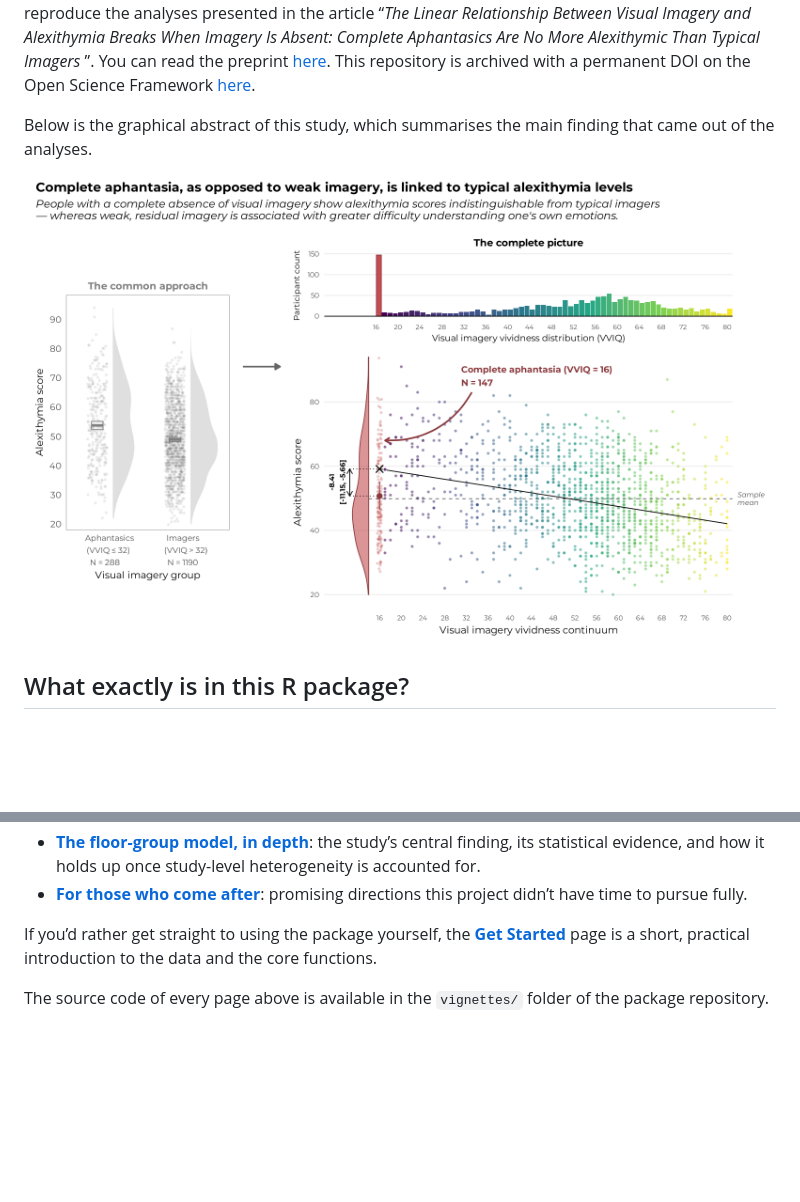
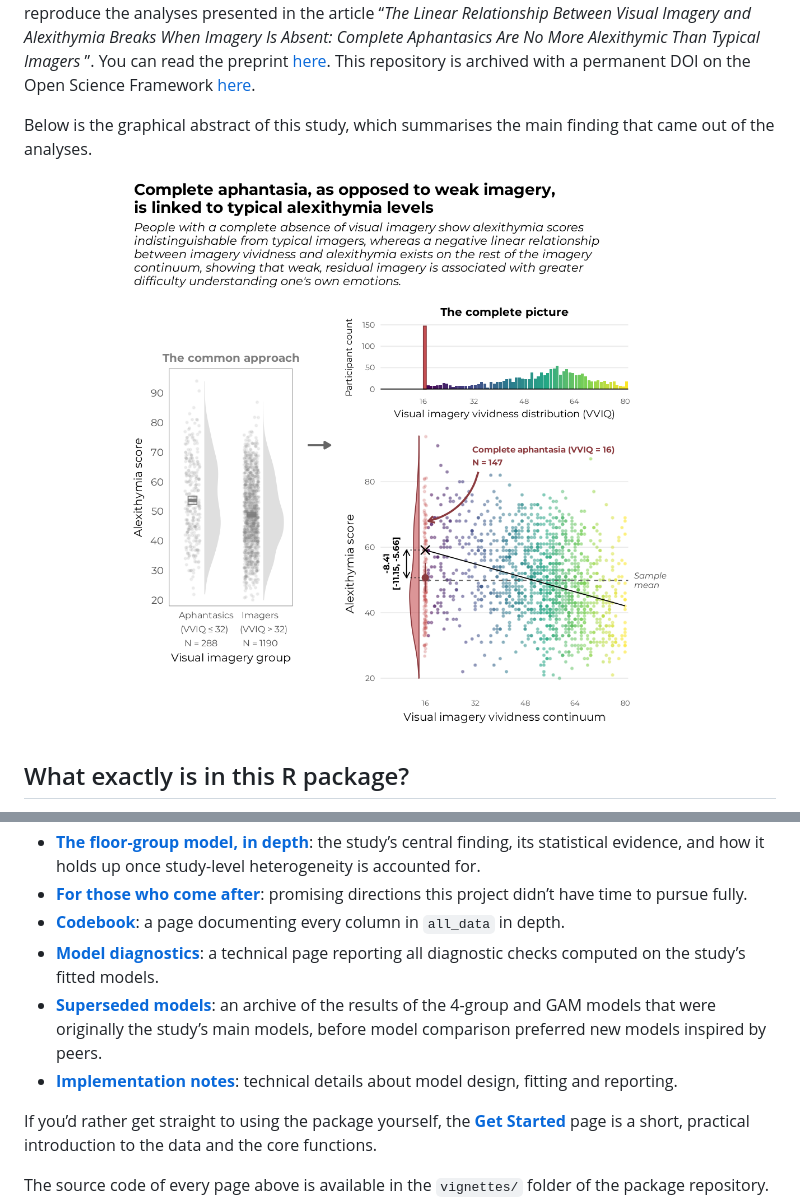
Before and after one commit to m-delem/aphantasiaEmotions, a Markdown page: README.md, 2 parts joined by grey strips. Drawn GitHub-style; pictures changed too: man/figures/graphical_abstract_v2_wide.png, man/figures/graphical_abstract_v3_square.png (added); blank space fills up the shorter version.

Commit message:
Update graph abstract and README

```diff
--- a/README.md
+++ b/README.md
@@ -24,7 +24,7 @@ Framework <a href="https://osf.io/b837s/" target="_blank">here</a>.
 Below is the graphical abstract of this study, which summarises the main
 finding that came out of the analyses.
 
-<img src="man/figures/graphical_abstract_v2_wide.png" alt="Graphical abstract for the study." width="100%" />
+<img src="man/figures/graphical_abstract_v3_square.png" alt="Graphical abstract for the study." width="100%" />
 
 ## What exactly is in this R package?
 
@@ -64,6 +64,20 @@ the full account. It is organised as follows:
 - [**For those who come
   after**](https://m-delem.github.io/aphantasiaEmotions/articles/for-those-who-come-after.html):
   promising directions this project didn’t have time to pursue fully.
+- [**Codebook**](https://m-delem.github.io/aphantasiaEmotions/articles/codebook.html):
+  a page documenting every column in `all_data` in depth.
+- [**Model
+  diagnostics**](https://m-delem.github.io/aphantasiaEmotions/articles/model-diagnostics.html):
+  a technical page reporting all diagnostic checks computed on the
+  study’s fitted models.
+- [**Superseded
+  models**](https://m-delem.github.io/aphantasiaEmotions/articles/superseded-models.html):
+  an archive of the results of the 4-group and GAM models that were
+  originally the study’s main models, before model comparison preferred
+  new models inspired by peers.
+- [**Implementation
+  notes**](https://m-delem.github.io/aphantasiaEmotions/articles/implementation-notes.html):
+  technical details about model design, fitting and reporting.
 
 If you’d rather get straight to using the package yourself, the [**Get
 Started**](https://m-delem.github.io/aphantasiaEmotions/articles/aphantasiaEmotions.html)
```
Also changed, not shown: other parts of README.md (+2 -2 lines), 14 other files.
